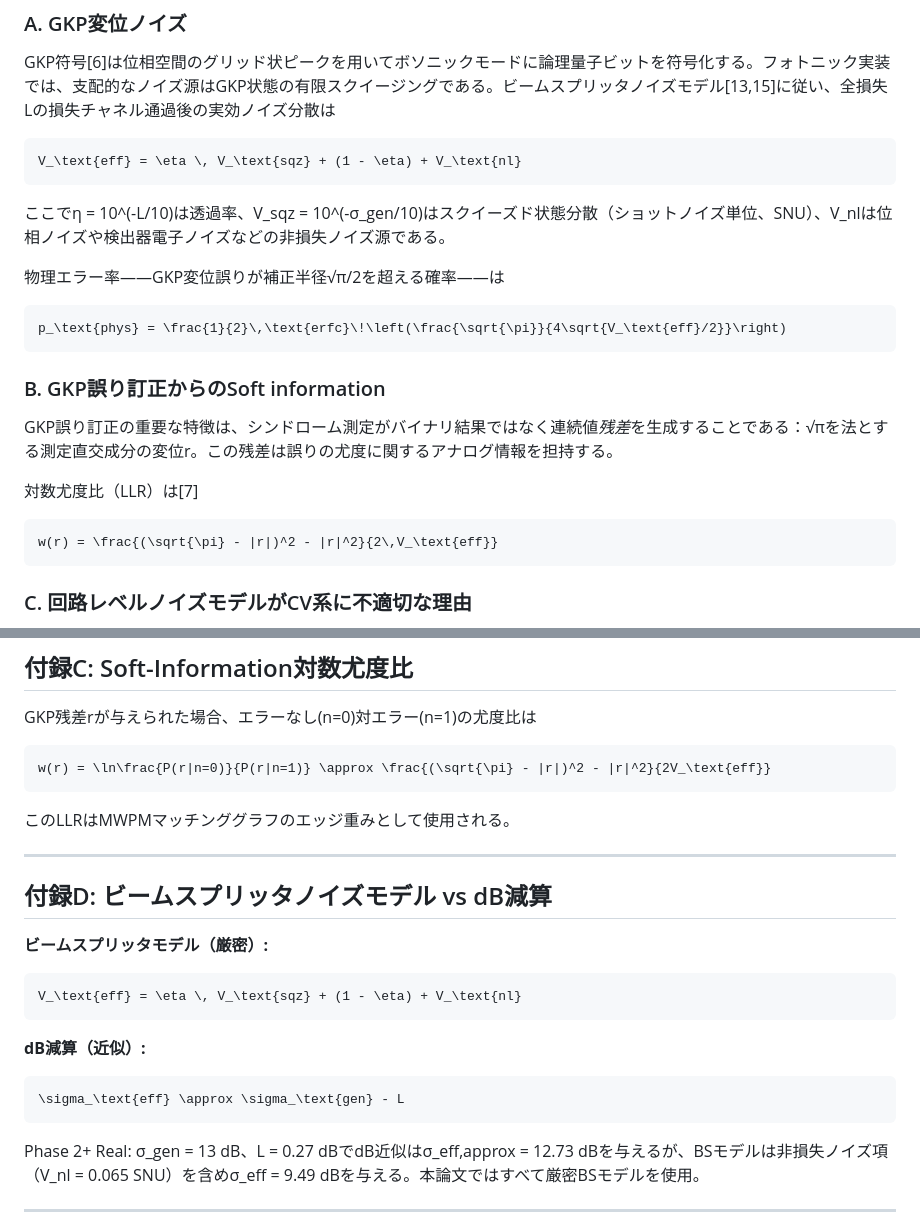
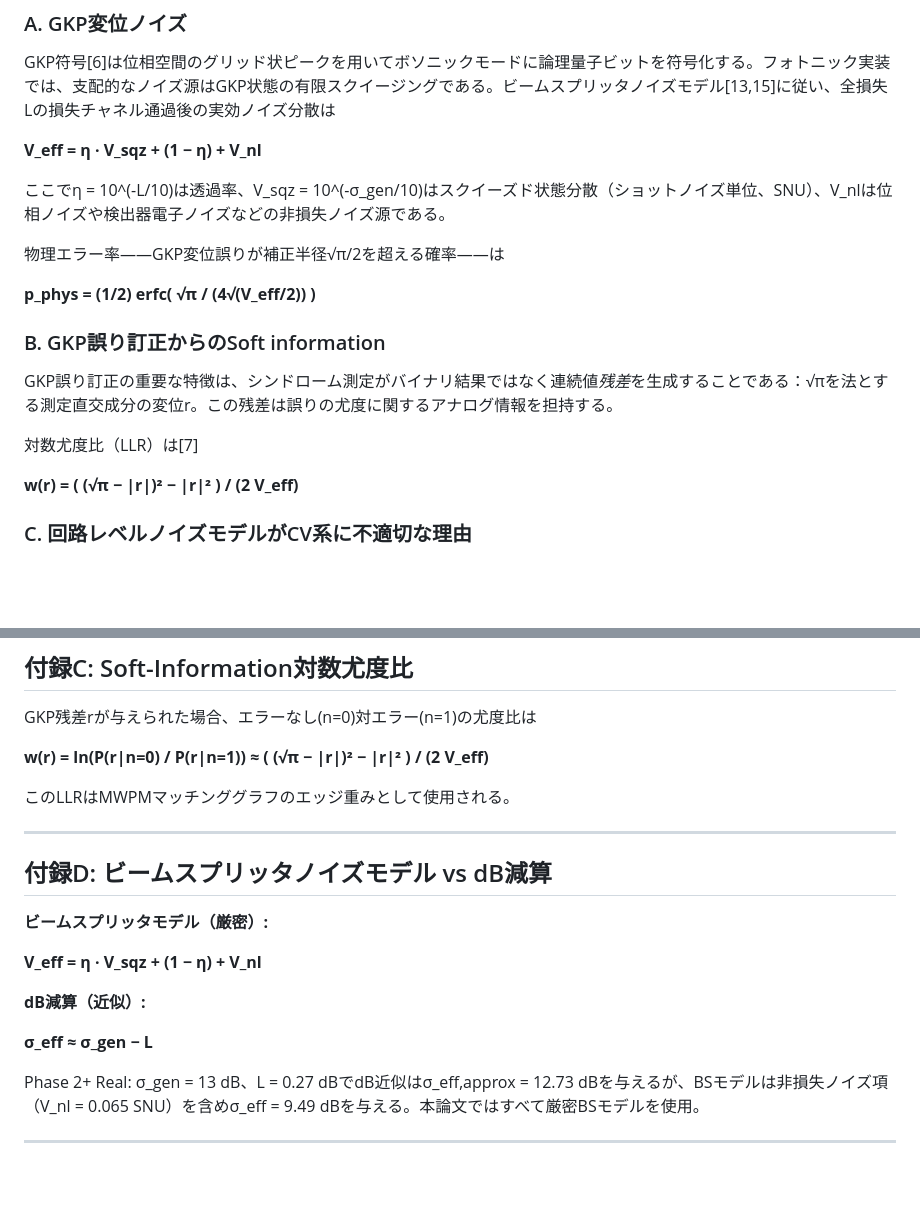
Before and after one commit to TomohiroTani28/Taros, a Markdown page: research/01_rt-ft-architecture/PAPER_DRAFT_JP.md, 2 parts joined by grey strips. Rendered like a GitHub page; blank space fills up the shorter version.

Commit message:
fix(JP): Replace remaining LaTeX math with Unicode for GitHub rendering
6 equations in code blocks still had raw LaTeX (\text{}, \frac{}, \sqrt{})
which rendered as unformatted text on GitHub. Converted to Unicode bold text.

Co-Authored-By: Claude Opus 4.6 (1M context) <noreply@anthropic.com>

````diff
--- a/research/01_rt-ft-architecture/PAPER_DRAFT_JP.md
+++ b/research/01_rt-ft-architecture/PAPER_DRAFT_JP.md
@@ -63,19 +63,14 @@ CVフォトニック系の重要な物理的優位性は、すべての重要な
 GKP符号[6]は位相空間のグリッド状ピークを用いてボソニックモードに論理量子ビットを符号化する。フォトニック実装では、支配的なノイズ源はGKP状態の有限スクイージングである。ビームスプリッタノイズモデル[13,15]に従い、全損失Lの損失チャネル通過後の実効ノイズ分散は
 
 
-```
-V_\text{eff} = \eta \, V_\text{sqz} + (1 - \eta) + V_\text{nl}
-```
-
+**V_eff = η · V_sqz + (1 − η) + V_nl**
 
 ここでη = 10^(-L/10)は透過率、V_sqz = 10^(-σ_gen/10)はスクイーズド状態分散（ショットノイズ単位、SNU）、V_nlは位相ノイズや検出器電子ノイズなどの非損失ノイズ源である。
 
 物理エラー率——GKP変位誤りが補正半径√π/2を超える確率——は
 
 
-```
-p_\text{phys} = \frac{1}{2}\,\text{erfc}\!\left(\frac{\sqrt{\pi}}{4\sqrt{V_\text{eff}/2}}\right)
-```
+**p_phys = (1/2) erfc( √π / (4√(V_eff/2)) )**
 
 
 ### B. GKP誤り訂正からのSoft information
@@ -85,9 +80,7 @@ GKP誤り訂正の重要な特徴は、シンドローム測定がバイナリ
 対数尤度比（LLR）は[7]
 
 
-```
-w(r) = \frac{(\sqrt{\pi} - |r|)^2 - |r|^2}{2\,V_\text{eff}}
-```
+**w(r) = ( (√π − |r|)² − |r|² ) / (2 V_eff)**
 
 
 ### C. 回路レベルノイズモデルがCV系に不適切な理由
@@ -453,9 +446,7 @@ DV表面符号ではp_measとp_dataは異なる物理プロセスで決まる独
 GKP残差rが与えられた場合、エラーなし(n=0)対エラー(n=1)の尤度比は
 
 
-```
-w(r) = \ln\frac{P(r|n=0)}{P(r|n=1)} \approx \frac{(\sqrt{\pi} - |r|)^2 - |r|^2}{2V_\text{eff}}
-```
+**w(r) = ln(P(r|n=0) / P(r|n=1)) ≈ ( (√π − |r|)² − |r|² ) / (2 V_eff)**
 
 
 このLLRはMWPMマッチンググラフのエッジ重みとして使用される。
@@ -466,16 +457,11 @@ w(r) = \ln\frac{P(r|n=0)}{P(r|n=1)} \approx \frac{(\sqrt{\pi} - |r|)^2 - |r|^2}{
 
 **ビームスプリッタモデル（厳密）:**
 
-```
-V_\text{eff} = \eta \, V_\text{sqz} + (1 - \eta) + V_\text{nl}
-```
-
+**V_eff = η · V_sqz + (1 − η) + V_nl**
 
 **dB減算（近似）:**
 
-```
-\sigma_\text{eff} \approx \sigma_\text{gen} - L
-```
+**σ_eff ≈ σ_gen − L**
 
 
 Phase 2+ Real: σ_gen = 13 dB、L = 0.27 dBでdB近似はσ_eff,approx = 12.73 dBを与えるが、BSモデルは非損失ノイズ項（V_nl = 0.065 SNU）を含めσ_eff = 9.49 dBを与える。本論文ではすべて厳密BSモデルを使用。
````
